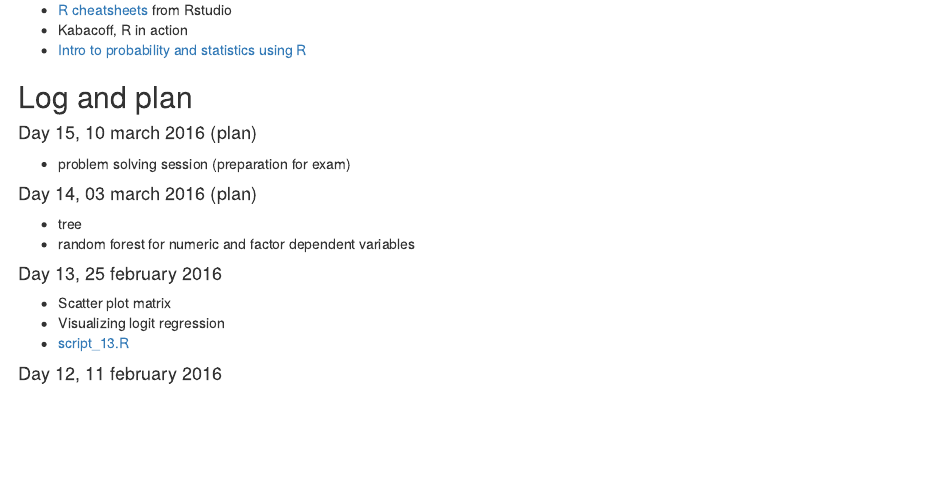
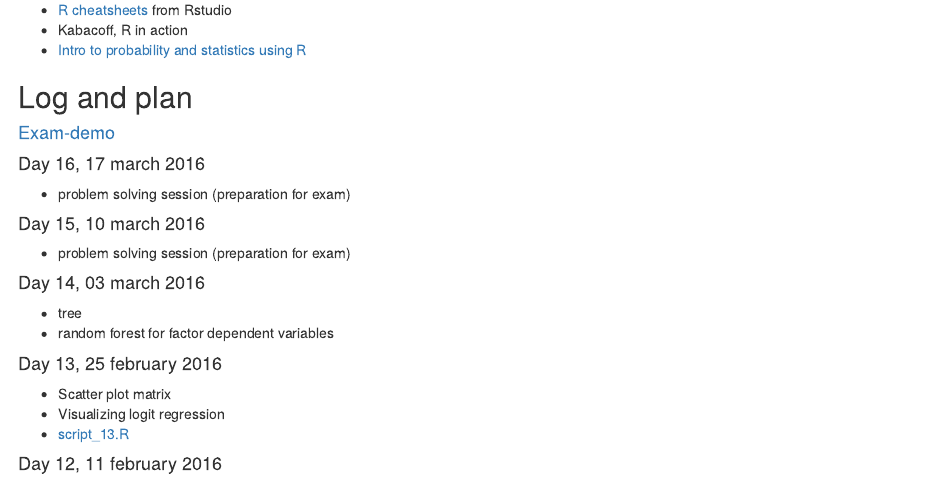
Before and after one commit to bdemeshev/sa621, an R Markdown document (index.Rmd): the page in a window 1100 px wide, from 440 px down. The pictures show the output file index.html that the author committed with the source, opened offline.

Commit message:
demo exam

```diff
--- a/index.Rmd
+++ b/index.Rmd
@@ -27,12 +27,17 @@ lang: russian
 
 ## Log and plan
 
-#### Day 15, 10 march 2016 (plan)
+#### [Exam-demo](https://github.com/bdemeshev/sa621/raw/master/2015/exam/exam_16_demo.pdf)
+
+#### Day 16, 17 march 2016
 * problem solving session (preparation for exam)
 
-#### Day 14, 03 march 2016 (plan)
+#### Day 15, 10 march 2016
+* problem solving session (preparation for exam)
+
+#### Day 14, 03 march 2016
 * tree
-* random forest for numeric and factor dependent variables
+* random forest for factor dependent variables
 
 #### Day 13, 25 february 2016
 * Scatter plot matrix
```
Also changed, not shown: index.html.
